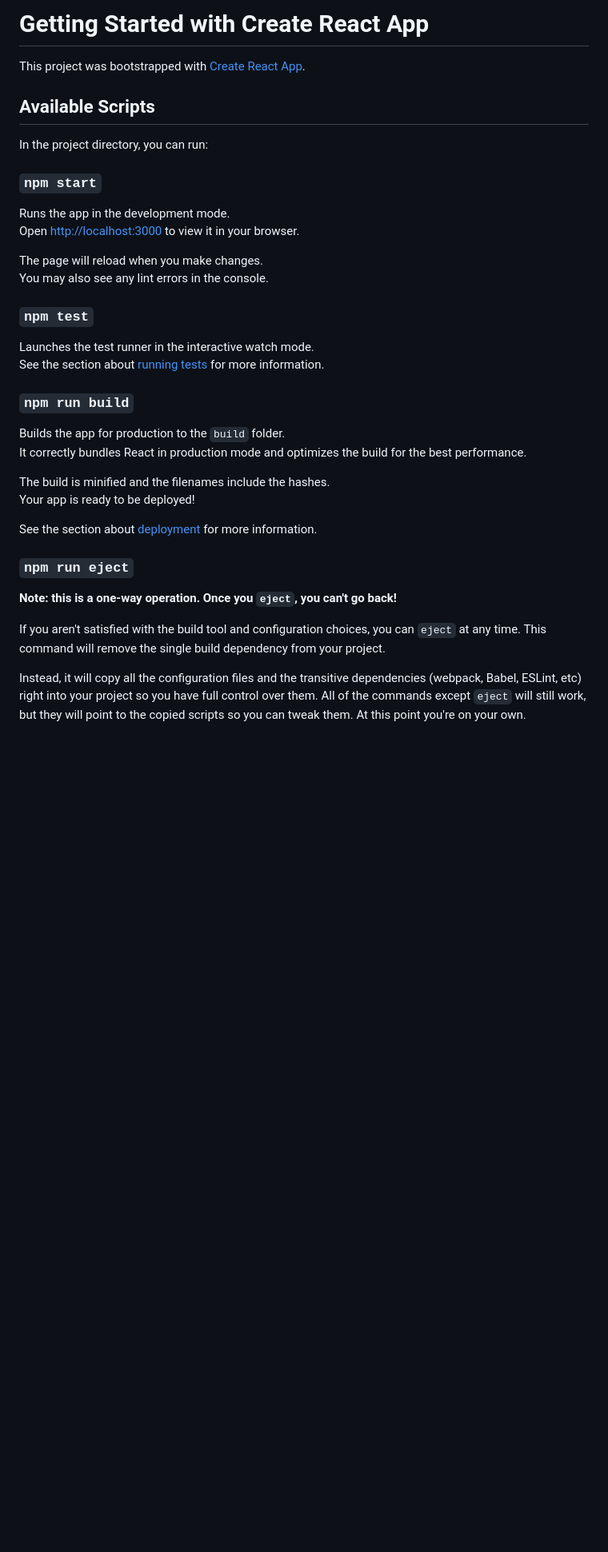
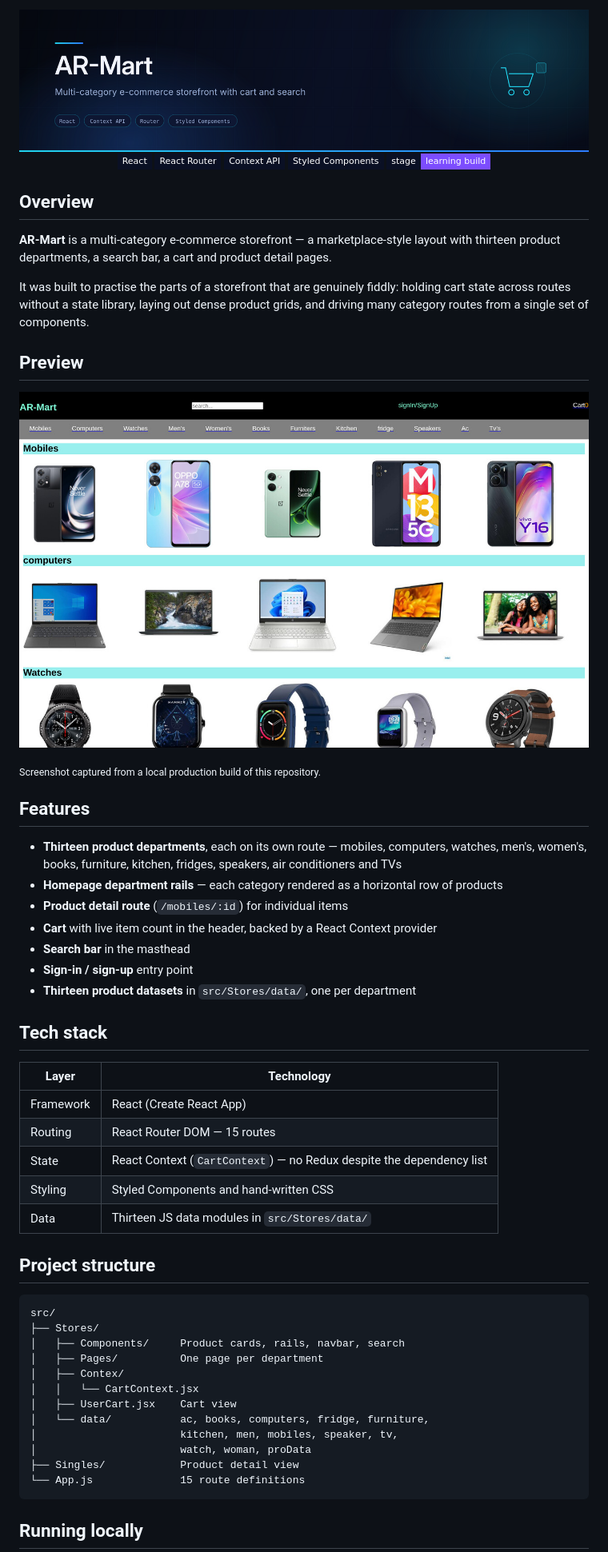
Before and after one commit to AJAY2043/react-ecom-armart, a Markdown page: README.md, the part around one of its changes. Shown at 80% size. GitHub-like rendering; pictures changed too: assets/banner.png (added), assets/preview-home.jpg (added); badges without logos; blank space fills up the shorter version.

Commit message:
Replace CRA boilerplate README with project documentation
Documents the storefront as built: 13 product departments across 15
routes, cart state in a React Context provider, and 13 bundled data
modules.

States plainly that this is a front-end learning build with no
checkout, payment or authentication, and that redux and react-redux
are declared but never imported.

Adds original visual assets:
- assets/banner.png / banner.svg — project banner
- assets/preview-home.jpg — screenshot of a local production build

No application source code is changed.

Co-Authored-By: Claude Opus 5 <noreply@anthropic.com>
Claude-Session: https://claude.ai/code/session_015VTkuXY5YvgRm1Y3Rkvdxe

````diff
--- a/README.md
+++ b/README.md
@@ -1,39 +1,65 @@
-# Getting Started with Create React App
+<div align="center">
+  <img src="./assets/banner.png" alt="AR-Mart — multi-category e-commerce storefront" width="100%" />
+</div>
 
-This project was bootstrapped with [Create React App](https://github.com/facebook/create-react-app).
+<div align="center">
 
-## Available Scripts
+![React](https://img.shields.io/badge/React-0A1024?style=flat-square&logo=react&logoColor=61DAFB)
+![React Router](https://img.shields.io/badge/React_Router-0A1024?style=flat-square&logo=reactrouter&logoColor=CA4245)
+![Context API](https://img.shields.io/badge/Context_API-0A1024?style=flat-square&logo=react&logoColor=22D3EE)
+![Styled Components](https://img.shields.io/badge/Styled_Components-0A1024?style=flat-square&logo=styledcomponents&logoColor=DB7093)
+![Status](https://img.shields.io/badge/stage-learning_build-7C4DFF?style=flat-square&labelColor=0A1024)
 
-In the project directory, you can run:
+</div>
 
-### `npm start`
+## Overview
 
-Runs the app in the development mode.\
-Open [http://localhost:3000](http://localhost:3000) to view it in your browser.
+**AR-Mart** is a multi-category e-commerce storefront — a marketplace-style layout with thirteen product departments, a search bar, a cart and product detail pages.
 
-The page will reload when you make changes.\
-You may also see any lint errors in the console.
+It was built to practise the parts of a storefront that are genuinely fiddly: holding cart state across routes without a state library, laying out dense product grids, and driving many category routes from a single set of components.
 
-### `npm test`
+## Preview
 
-Launches the test runner in the interactive watch mode.\
-See the section about [running tests](https://facebook.github.io/create-react-app/docs/running-tests) for more information.
+![AR-Mart storefront](./assets/preview-home.jpg)
 
-### `npm run build`
+<sub>Screenshot captured from a local production build of this repository.</sub>
 
-Builds the app for production to the `build` folder.\
-It correctly bundles React in production mode and optimizes the build for the best performance.
+## Features
 
-The build is minified and the filenames include the hashes.\
-Your app is ready to be deployed!
+- **Thirteen product departments**, each on its own route — mobiles, computers, watches, men's, women's, books, furniture, kitchen, fridges, speakers, air conditioners and TVs
+- **Homepage department rails** — each category rendered as a horizontal row of products
+- **Product detail route** (`/mobiles/:id`) for individual items
+- **Cart** with live item count in the header, backed by a React Context provider
+- **Search bar** in the masthead
+- **Sign-in / sign-up** entry point
+- **Thirteen product datasets** in `src/Stores/data/`, one per department
 
-See the section about [deployment](https://facebook.github.io/create-react-app/docs/deployment) for more information.
+## Tech stack
 
-### `npm run eject`
+| Layer | Technology |
+|---|---|
+| Framework | React (Create React App) |
+| Routing | React Router DOM — 15 routes |
+| State | React Context (`CartContext`) — no Redux despite the dependency list |
+| Styling | Styled Components and hand-written CSS |
+| Data | Thirteen JS data modules in `src/Stores/data/` |
 
-**Note: this is a one-way operation. Once you `eject`, you can't go back!**
+## Project structure
 
-If you aren't satisfied with the build tool and configuration choices, you can `eject` at any time. This command will remove the single build dependency from your project.
+```
+src/
+├── Stores/
+│   ├── Components/     Product cards, rails, navbar, search
+│   ├── Pages/          One page per department
+│   ├── Contex/
+│   │   └── CartContext.jsx
+│   ├── UserCart.jsx    Cart view
+│   └── data/           ac, books, computers, fridge, furniture,
+│                       kitchen, men, mobiles, speaker, tv,
+│                       watch, woman, proData
+├── Singles/            Product detail view
+└── App.js              15 route definitions
+```
 
-Instead, it will copy all the configuration files and the transitive dependencies (webpack, Babel, ESLint, etc) right into your project so you have full control over them. All of the commands except `eject` will still work, but they will point to the copied scripts so you can tweak them. At this point you're on your own.
+## Running locally
 
````
Also changed, not shown: other parts of README.md (+25 -26 lines), 1 other file.
